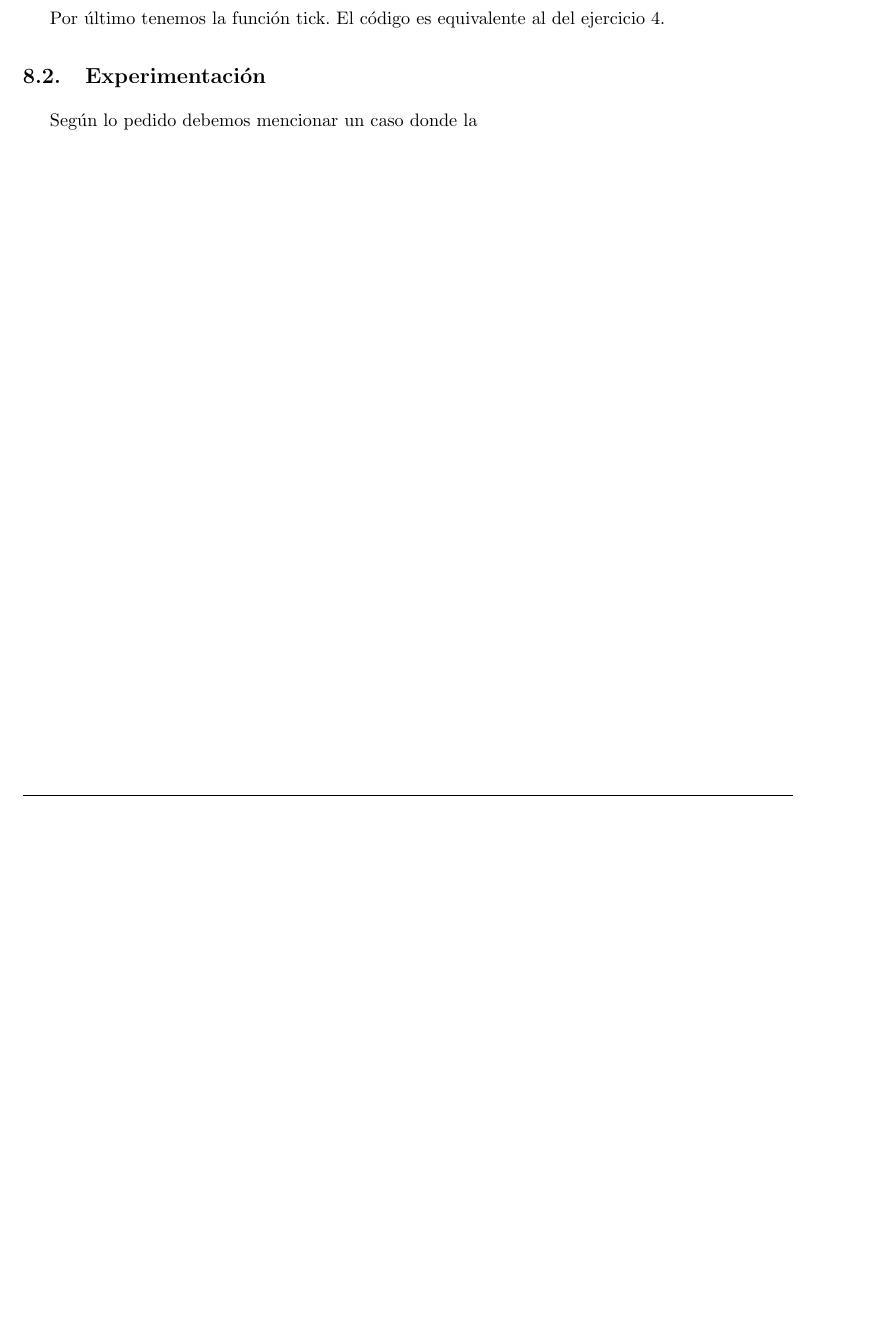
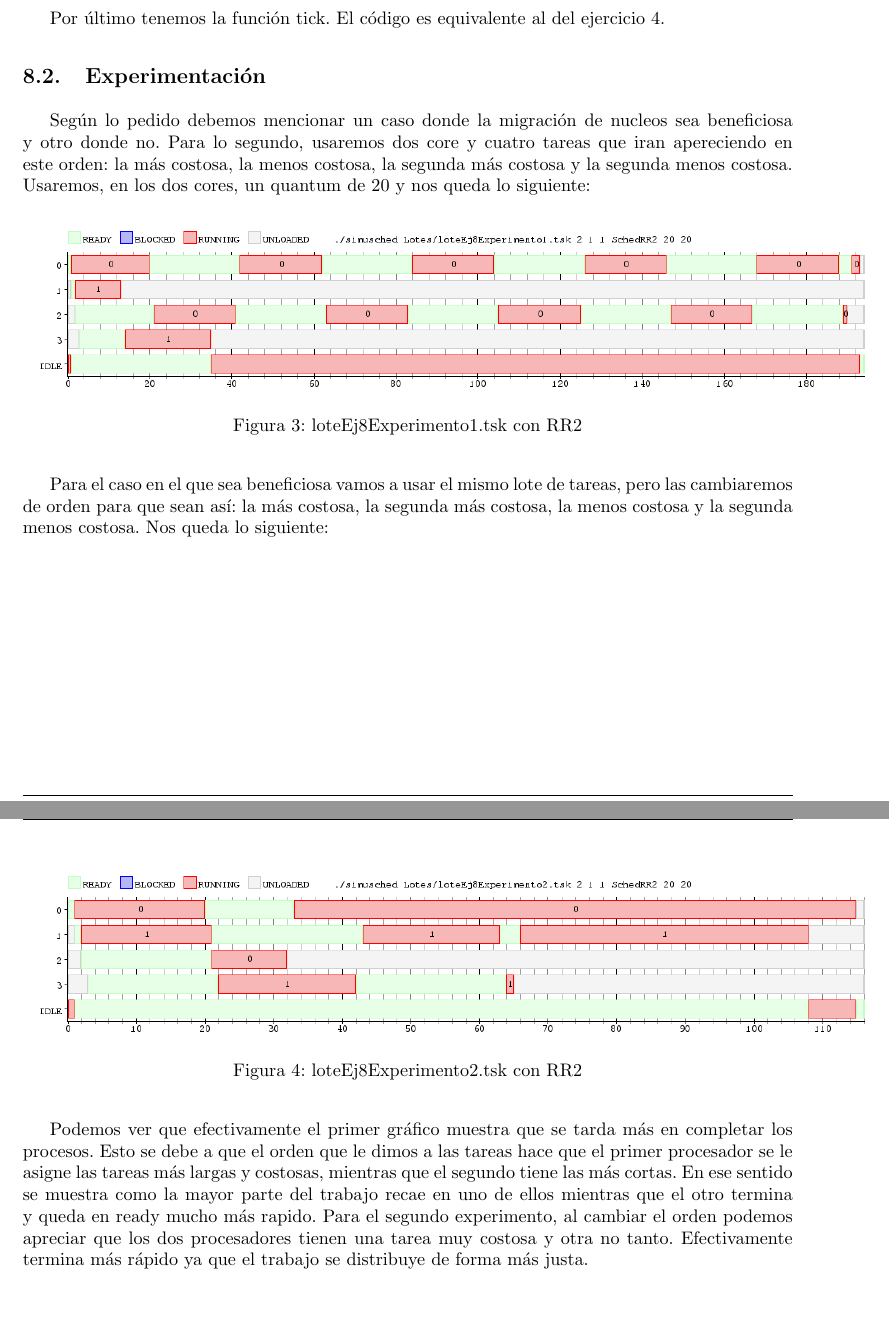
Before and after one commit to asdlkj/so-2015, a LaTeX document (tp-scheduling/informe/informe.tex, which reads tp-scheduling/informe/Ejercicio8.tex): part of page 10 of 12 before the commit and two parts of pages 10 and 11 of 13 after it, the two joined at a grey line, cut so that both start at the same text, the shorter picture padded with empty space. Compiled offline with pdfLaTeX.

Commit message:
Agrego los experimentos del ej8.

```diff
--- a/tp-scheduling/informe/Ejercicio8.tex
+++ b/tp-scheduling/informe/Ejercicio8.tex
@@ -14,4 +14,25 @@ Por último tenemos la función tick. El código es equivalente al del ejercicio
 
 
 \subsection{Experimentación}
-Según lo pedido debemos mencionar un caso donde la
+Según lo pedido debemos mencionar un caso donde la migración de nucleos sea beneficiosa y otro donde no. Para lo segundo, usaremos dos core y cuatro tareas que iran apereciendo
+en este orden: la más costosa,  la menos costosa, la segunda más costosa y la segunda menos costosa. Usaremos, en los dos cores, un quantum de 20 y nos queda lo siguiente:
+
+\begin{figure}[H]
+  \centering
+    \includegraphics[width=1.1\textwidth]{imagenes/Ej8Experimento1.png}
+  \caption{loteEj8Experimento1.tsk con RR2}
+\end{figure}
+
+Para el caso en el que sea beneficiosa vamos a usar el mismo lote de tareas, pero las cambiaremos de orden para que sean así:
+la más costosa, la segunda más costosa, la menos costosa y la segunda menos costosa. Nos queda lo siguiente:
+
+\begin{figure}[H]
+  \centering
+    \includegraphics[width=1.1\textwidth]{imagenes/Ej8Experimento2.png}
+  \caption{loteEj8Experimento2.tsk con RR2}
+\end{figure}
+
+Podemos ver que efectivamente el primer gráfico muestra que se tarda más en completar los procesos. Esto se debe a que el orden que le dimos a las tareas hace que el primer
+procesador se le asigne las tareas más largas y costosas, mientras que el segundo tiene las más cortas. En ese sentido se muestra como la mayor parte del trabajo recae en uno de ellos
+mientras que el otro termina y queda en ready mucho más rapido. Para el segundo experimento, al cambiar el orden podemos apreciar que los dos procesadores tienen una tarea
+muy costosa y otra no tanto. Efectivamente termina más rápido ya que el trabajo se distribuye de forma más justa.
```
Also changed, not shown: tp-scheduling/informe/Ejercicio3.tex (+3 -1 lines), tp-scheduling/informe/Ejercicio4.tex (+0 -4 lines), tp-scheduling/informe/imagenes/Ej8Experimento1.png (added), tp-scheduling/informe/imagenes/Ej8Experimento2.png (added), tp-scheduling/informe/informe.pdf, 13 other files.
